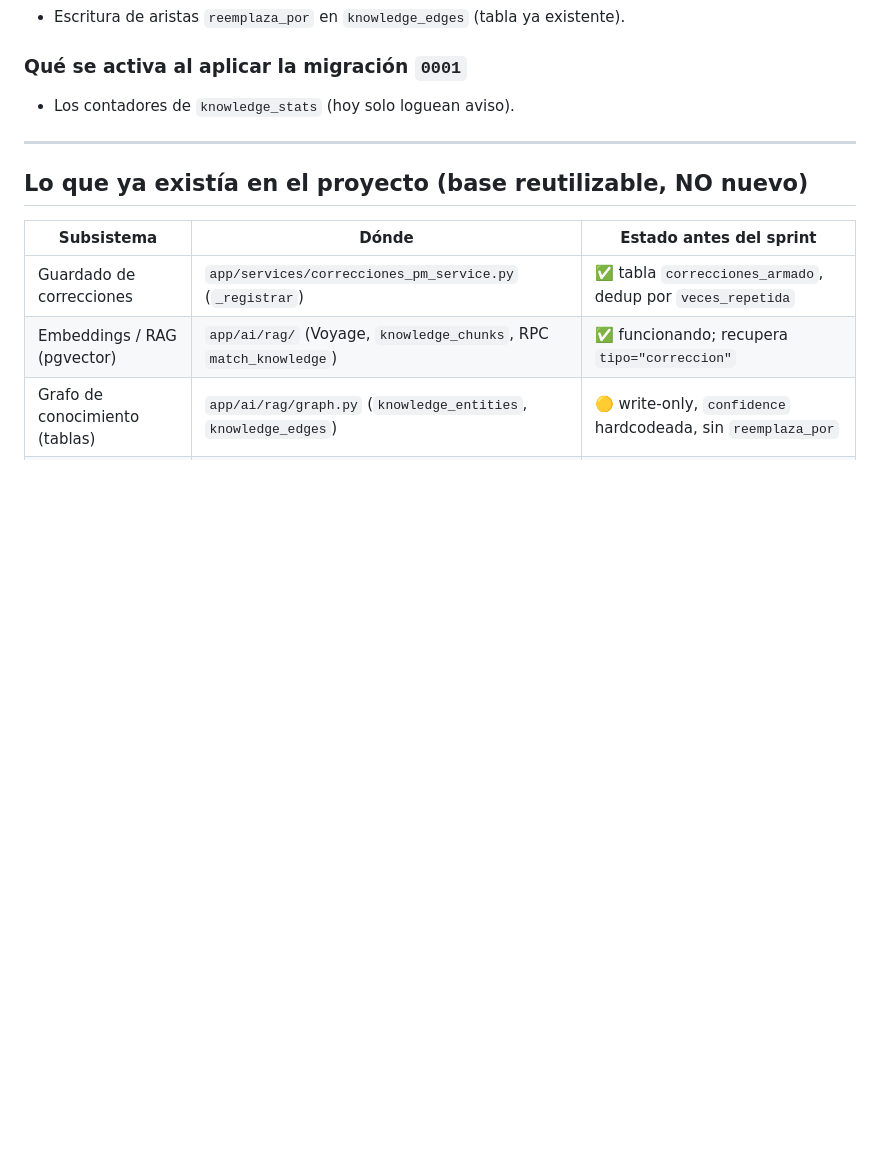
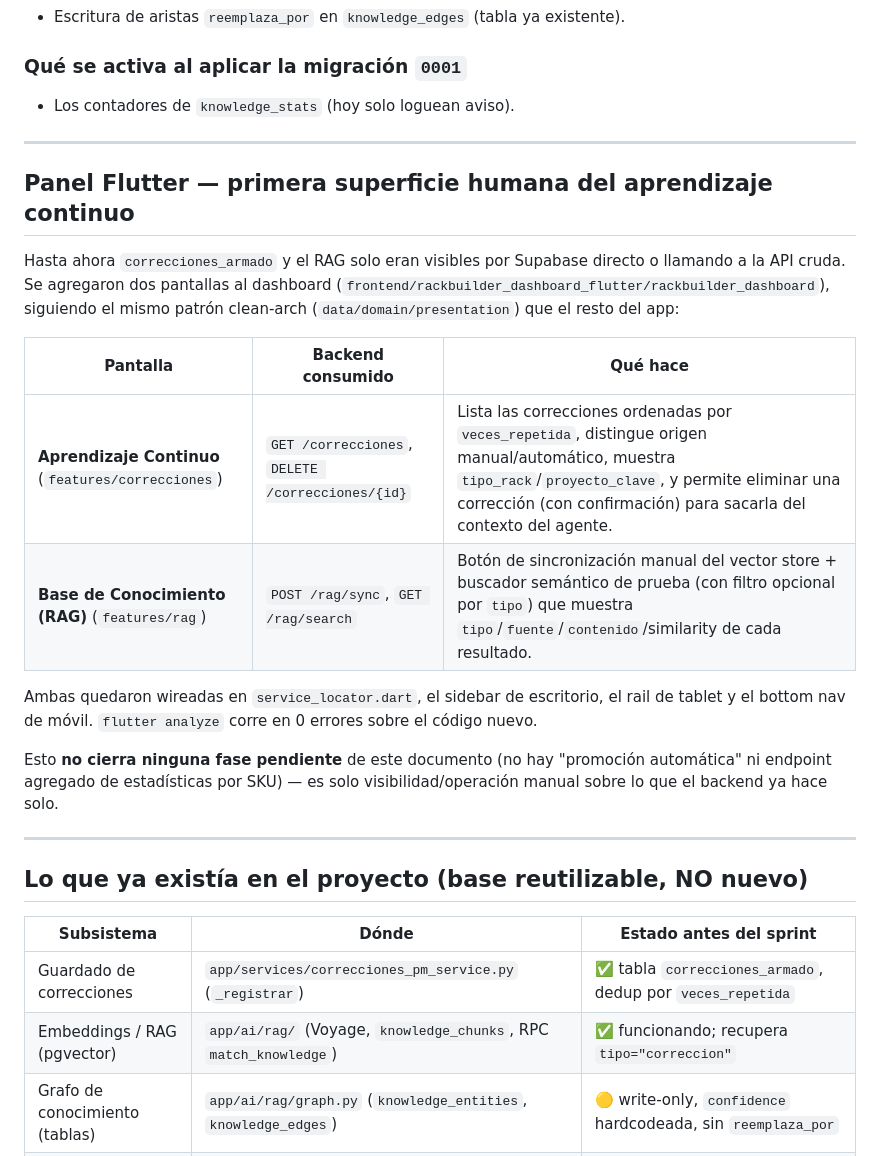
Before and after one commit to dazaragoza-ti/cotizacion_IA, a Markdown page: SPRINT2_APRENDIZAJE_CONTINUO.md, the part around the change. Drawn GitHub-style; blank space fills up the shorter version.

Commit message:
docs(sprint2): documenta el panel Flutter de aprendizaje continuo (correcciones + RAG)
Agrega la primera superficie humana sobre correcciones_armado y el RAG:
antes solo eran visibles por Supabase directo o llamando a la API cruda.

```diff
--- a/SPRINT2_APRENDIZAJE_CONTINUO.md
+++ b/SPRINT2_APRENDIZAJE_CONTINUO.md
@@ -55,6 +55,28 @@ Usuario → Claude → Proyecto → Usuario corrige → CorrectionProcessor
 
 ### Qué se activa al aplicar la migración `0001`
 - Los contadores de `knowledge_stats` (hoy solo loguean aviso).
+
+---
+
+## Panel Flutter — primera superficie humana del aprendizaje continuo
+
+Hasta ahora `correcciones_armado` y el RAG solo eran visibles por Supabase
+directo o llamando a la API cruda. Se agregaron dos pantallas al dashboard
+(`frontend/rackbuilder_dashboard_flutter/rackbuilder_dashboard`), siguiendo
+el mismo patrón clean-arch (`data/domain/presentation`) que el resto del app:
+
+| Pantalla | Backend consumido | Qué hace |
+|---|---|---|
+| **Aprendizaje Continuo** (`features/correcciones`) | `GET /correcciones`, `DELETE /correcciones/{id}` | Lista las correcciones ordenadas por `veces_repetida`, distingue origen manual/automático, muestra `tipo_rack`/`proyecto_clave`, y permite eliminar una corrección (con confirmación) para sacarla del contexto del agente. |
+| **Base de Conocimiento (RAG)** (`features/rag`) | `POST /rag/sync`, `GET /rag/search` | Botón de sincronización manual del vector store + buscador semántico de prueba (con filtro opcional por `tipo`) que muestra `tipo`/`fuente`/`contenido`/similarity de cada resultado. |
+
+Ambas quedaron wireadas en `service_locator.dart`, el sidebar de escritorio,
+el rail de tablet y el bottom nav de móvil. `flutter analyze` corre en 0
+errores sobre el código nuevo.
+
+Esto **no cierra ninguna fase pendiente** de este documento (no hay
+"promoción automática" ni endpoint agregado de estadísticas por SKU) — es
+solo visibilidad/operación manual sobre lo que el backend ya hace solo.
 
 ---
 
```
